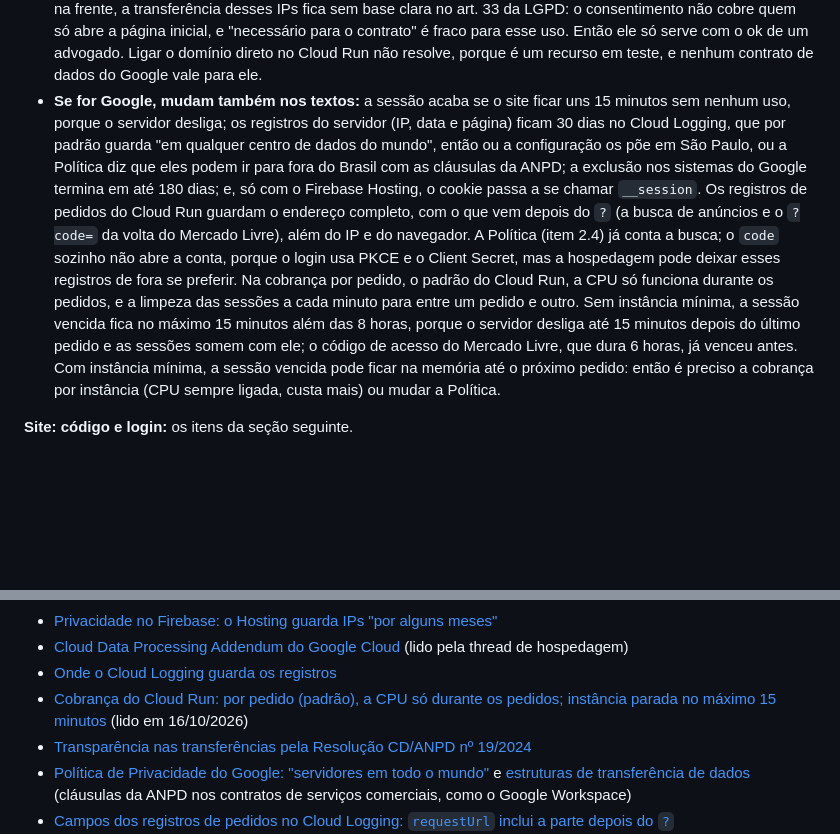
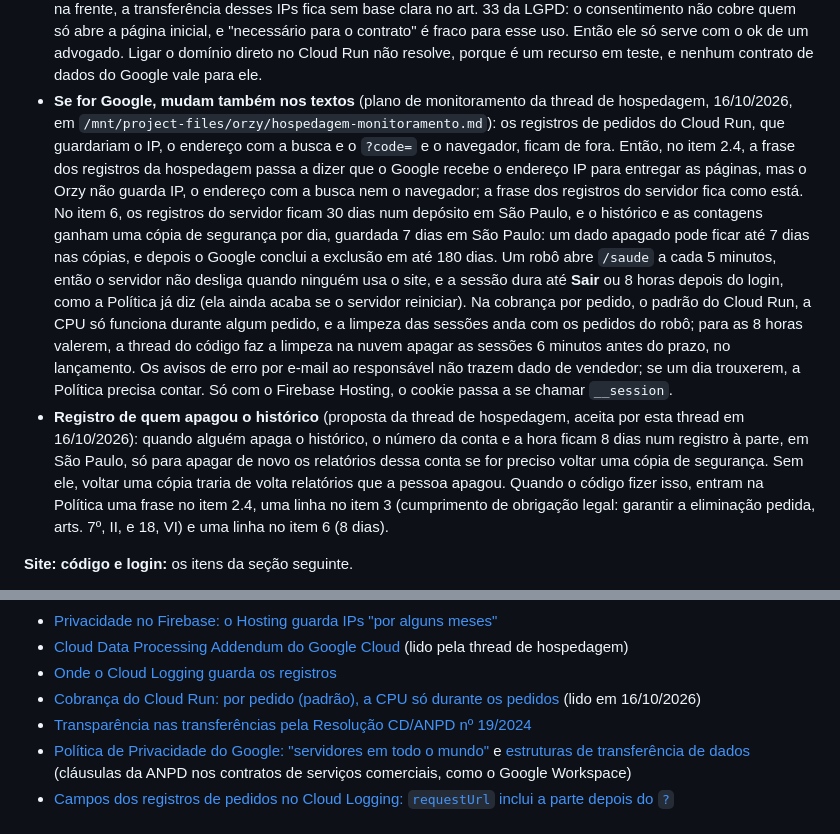
Before and after one commit to moratozk/Orzy, a Markdown page: docs/legal/LEIA-ME.md, 2 parts joined by grey strips. Rendered like a GitHub page; blank space fills up the shorter version.

Commit message:
Textos legais: notas do LEIA-ME com o plano de hospedagem de 16/10
A thread de hospedagem decidiu, no plano de monitoramento, deixar de fora os
registros de pedidos do Cloud Run (IP, endereço com a busca e navegador),
guardar os registros do servidor 30 dias em São Paulo, fazer uma cópia de
segurança por dia do Firestore, guardada 7 dias, e manter o servidor
acordado com um robô a cada 5 minutos, com a limpeza das sessões 6 minutos
antes do prazo na nuvem.

- "Se for Google" passa a dizer o que muda nos itens 2.4 e 6 da Política com
  esse plano, no lugar da nota sobre instância mínima.
- Novo: registro de 8 dias com a conta de quem apagou o histórico, para
  apagar de novo se uma cópia for restaurada, e o que ele pede na Política
  quando entrar no código.

Co-Authored-By: Claude Opus 5.5 (1M context) <noreply@anthropic.com>
Claude-Session: https://claude.ai/code/session_01TaZjhWe1DkSzvCdt8ScL3W

```diff
--- a/docs/legal/LEIA-ME.md
+++ b/docs/legal/LEIA-ME.md
@@ -57,19 +57,25 @@ quanto tempo ela guarda registros de acesso e cópias de segurança (itens 2.4 e
   LGPD: o consentimento não cobre quem só abre a página inicial, e "necessário para o contrato" é fraco para esse uso.
   Então ele só serve com o ok de um advogado. Ligar o domínio direto no Cloud Run não resolve, porque é um recurso em
   teste, e nenhum contrato de dados do Google vale para ele.
-- **Se for Google, mudam também nos textos:** a sessão acaba se o site ficar uns 15 minutos sem nenhum uso, porque o
-  servidor desliga; os registros do servidor (IP, data e página) ficam 30 dias no Cloud Logging, que por padrão guarda
-  "em qualquer centro de dados do mundo", então ou a configuração os põe em São Paulo, ou a Política diz que eles podem
-  ir para fora do Brasil com as cláusulas da ANPD; a exclusão nos sistemas do Google termina em até 180 dias; e, só com
-  o Firebase Hosting, o cookie passa a se chamar `__session`. Os registros de pedidos do Cloud Run guardam o endereço
-  completo, com o que vem depois do `?` (a busca de anúncios e o `?code=` da volta do Mercado Livre), além do IP e do
-  navegador. A Política (item 2.4) já conta a busca; o `code` sozinho não abre a conta, porque o login usa PKCE e o
-  Client Secret, mas a hospedagem pode deixar esses registros de fora se preferir. Na cobrança por pedido, o padrão do
-  Cloud Run, a CPU só funciona durante os pedidos, e a limpeza das sessões a cada minuto para entre um pedido e outro.
-  Sem instância mínima, a sessão vencida fica no máximo 15 minutos além das 8 horas, porque o servidor desliga até 15
-  minutos depois do último pedido e as sessões somem com ele; o código de acesso do Mercado Livre, que dura 6 horas, já
-  venceu antes. Com instância mínima, a sessão vencida pode ficar na memória até o próximo pedido: então é preciso a
-  cobrança por instância (CPU sempre ligada, custa mais) ou mudar a Política.
+- **Se for Google, mudam também nos textos** (plano de monitoramento da thread de hospedagem, 16/10/2026, em
+  `/mnt/project-files/orzy/hospedagem-monitoramento.md`): os registros de pedidos do Cloud Run, que guardariam o IP, o
+  endereço com a busca e o `?code=` e o navegador, ficam de fora. Então, no item 2.4, a frase dos registros da
+  hospedagem passa a dizer que o Google recebe o endereço IP para entregar as páginas, mas o Orzy não guarda IP, o
+  endereço com a busca nem o navegador; a frase dos registros do servidor fica como está. No item 6, os registros do
+  servidor ficam 30 dias num depósito em São Paulo, e o histórico e as contagens ganham uma cópia de segurança por dia,
+  guardada 7 dias em São Paulo: um dado apagado pode ficar até 7 dias nas cópias, e depois o Google conclui a exclusão
+  em até 180 dias. Um robô abre `/saude` a cada 5 minutos, então o servidor não desliga quando ninguém usa o site, e a
+  sessão dura até **Sair** ou 8 horas depois do login, como a Política já diz (ela ainda acaba se o servidor reiniciar).
+  Na cobrança por pedido, o padrão do Cloud Run, a CPU só funciona durante algum pedido, e a limpeza das sessões anda
+  com os pedidos do robô; para as 8 horas valerem, a thread do código faz a limpeza na nuvem apagar as sessões 6 minutos
+  antes do prazo, no lançamento. Os avisos de erro por e-mail ao responsável não trazem dado de vendedor; se um dia
+  trouxerem, a Política precisa contar. Só com o Firebase Hosting, o cookie passa a se chamar `__session`.
+- **Registro de quem apagou o histórico** (proposta da thread de hospedagem, aceita por esta thread em 16/10/2026):
+  quando alguém apaga o histórico, o número da conta e a hora ficam 8 dias num registro à parte, em São Paulo, só para
+  apagar de novo os relatórios dessa conta se for preciso voltar uma cópia de segurança. Sem ele, voltar uma cópia
+  traria de volta relatórios que a pessoa apagou. Quando o código fizer isso, entram na Política uma frase no item 2.4,
+  uma linha no item 3 (cumprimento de obrigação legal: garantir a eliminação pedida, arts. 7º, II, e 18, VI) e uma linha
+  no item 6 (8 dias).
 
 **Site: código e login:** os itens da seção seguinte.
 
@@ -231,7 +237,7 @@ Consultadas em 15/10/2026.
 - [Cloud Data Processing Addendum do Google Cloud](https://cloud.google.com/terms/data-processing-addendum) (lido pela
   thread de hospedagem)
 - [Onde o Cloud Logging guarda os registros](https://docs.cloud.google.com/logging/docs/region-support)
-- [Cobrança do Cloud Run: por pedido (padrão), a CPU só durante os pedidos; instância parada no máximo 15 minutos](https://docs.cloud.google.com/run/docs/configuring/cpu-allocation)
+- [Cobrança do Cloud Run: por pedido (padrão), a CPU só durante os pedidos](https://docs.cloud.google.com/run/docs/configuring/cpu-allocation)
   (lido em 16/10/2026)
 - [Transparência nas transferências pela Resolução CD/ANPD nº 19/2024](https://www.mattosfilho.com.br/en/unico/regulates-international-data-transfers/)
 - [Política de Privacidade do Google: "servidores em todo o mundo"](https://policies.google.com/privacy?hl=pt-BR)
```
